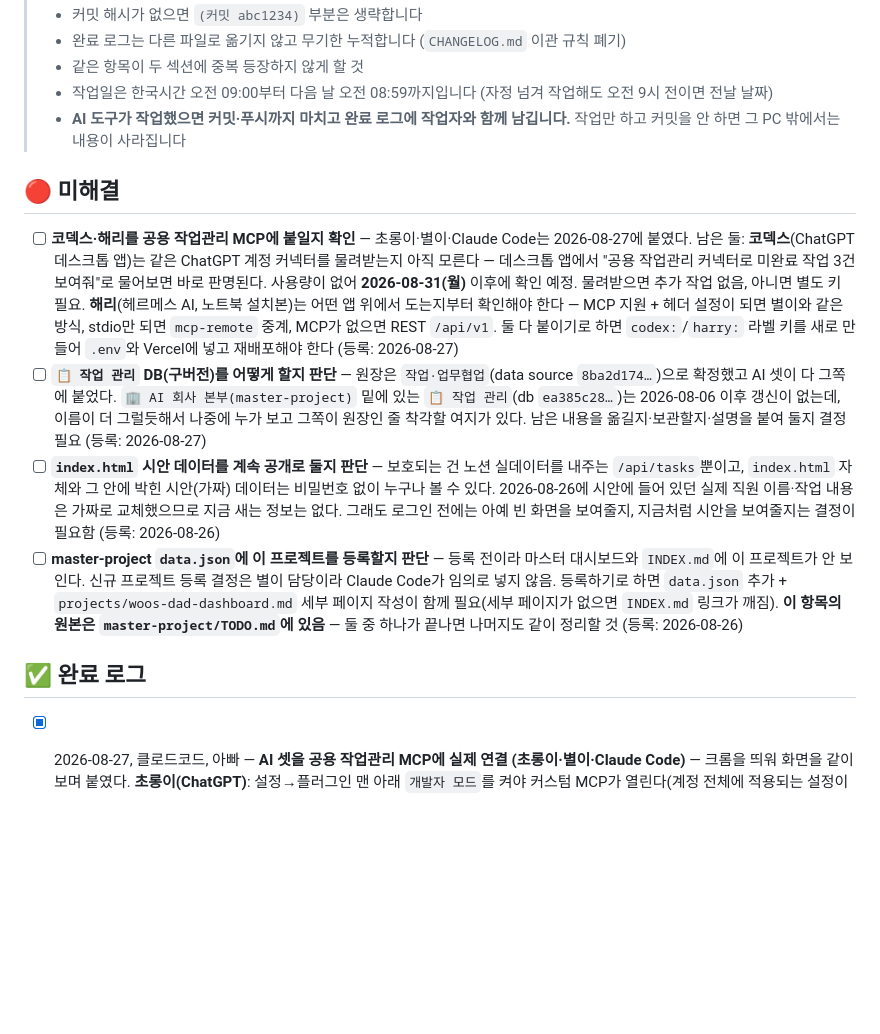
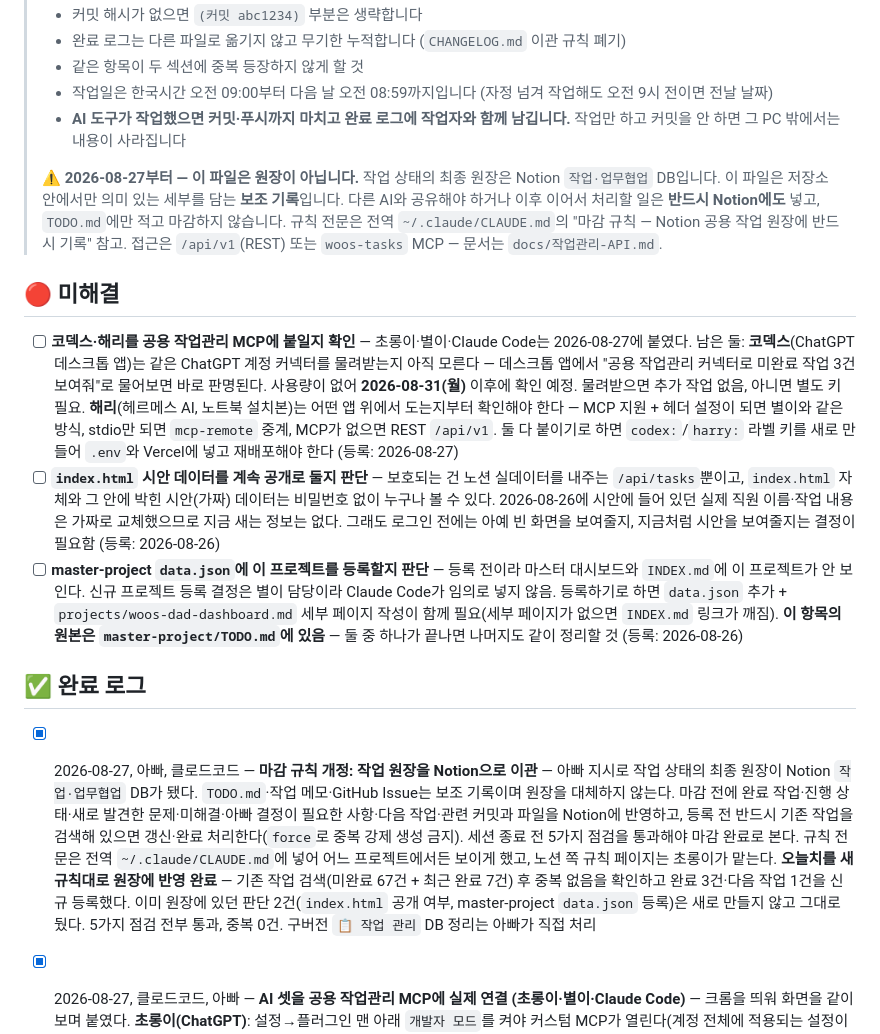
Before and after one commit to dntprbs-maker/woos-dad-dashboard, a Markdown page: TODO.md, the part around the change. GitHub-like rendering; blank space fills up the shorter version.

Commit message:
docs: 작업 원장을 Notion으로 이관 — TODO.md는 보조 기록
머리말에 "이 파일은 원장이 아니다"를 명시하고, 규칙 전문은
전역 ~/.claude/CLAUDE.md 를 가리키게 한다.

오늘치는 새 규칙대로 Notion `작업·업무협업` DB에 반영 완료
(기존 검색 → 중복 없음 확인 → 완료 3건·다음 작업 1건 신규 등록).
구버전 DB 정리 항목은 아빠가 처리해 미해결에서 내린다.

Co-Authored-By: Claude Opus 5 <noreply@anthropic.com>

```diff
--- a/TODO.md
+++ b/TODO.md
@@ -11,16 +11,23 @@
 > - 같은 항목이 두 섹션에 중복 등장하지 않게 할 것
 > - 작업일은 한국시간 오전 09:00부터 다음 날 오전 08:59까지입니다 (자정 넘겨 작업해도 오전 9시 전이면 전날 날짜)
 > - **AI 도구가 작업했으면 커밋·푸시까지 마치고 완료 로그에 작업자와 함께 남깁니다.** 작업만 하고 커밋을 안 하면 그 PC 밖에서는 내용이 사라집니다
+>
+> **⚠️ 2026-08-27부터 — 이 파일은 원장이 아닙니다.**
+> 작업 상태의 최종 원장은 Notion `작업·업무협업` DB입니다. 이 파일은 저장소 안에서만
+> 의미 있는 세부를 담는 **보조 기록**입니다. 다른 AI와 공유해야 하거나 이후 이어서
+> 처리할 일은 **반드시 Notion에도** 넣고, `TODO.md`에만 적고 마감하지 않습니다.
+> 규칙 전문은 전역 `~/.claude/CLAUDE.md`의 "마감 규칙 — Notion 공용 작업 원장에 반드시 기록" 참고.
+> 접근은 `/api/v1`(REST) 또는 `woos-tasks` MCP — 문서는 `docs/작업관리-API.md`.
 
 ## 🔴 미해결
 
 - [ ] **코덱스·해리를 공용 작업관리 MCP에 붙일지 확인** — 초롱이·별이·Claude Code는 2026-08-27에 붙였다. 남은 둘: **코덱스**(ChatGPT 데스크톱 앱)는 같은 ChatGPT 계정 커넥터를 물려받는지 아직 모른다 — 데스크톱 앱에서 "공용 작업관리 커넥터로 미완료 작업 3건 보여줘"로 물어보면 바로 판명된다. 사용량이 없어 **2026-08-31(월)** 이후에 확인 예정. 물려받으면 추가 작업 없음, 아니면 별도 키 필요. **해리**(헤르메스 AI, 노트북 설치본)는 어떤 앱 위에서 도는지부터 확인해야 한다 — MCP 지원 + 헤더 설정이 되면 별이와 같은 방식, stdio만 되면 `mcp-remote` 중계, MCP가 없으면 REST `/api/v1`. 둘 다 붙이기로 하면 `codex:`/`harry:` 라벨 키를 새로 만들어 `.env`와 Vercel에 넣고 재배포해야 한다 (등록: 2026-08-27)
-- [ ] **`📋 작업 관리` DB(구버전)를 어떻게 할지 판단** — 원장은 `작업·업무협업`(data source `8ba2d174…`)으로 확정했고 AI 셋이 다 그쪽에 붙었다. `🏢 AI 회사 본부(master-project)` 밑에 있는 `📋 작업 관리`(db `ea385c28…`)는 2026-08-06 이후 갱신이 없는데, 이름이 더 그럴듯해서 나중에 누가 보고 그쪽이 원장인 줄 착각할 여지가 있다. 남은 내용을 옮길지·보관할지·설명을 붙여 둘지 결정 필요 (등록: 2026-08-27)
 - [ ] **`index.html` 시안 데이터를 계속 공개로 둘지 판단** — 보호되는 건 노션 실데이터를 내주는 `/api/tasks`뿐이고, `index.html` 자체와 그 안에 박힌 시안(가짜) 데이터는 비밀번호 없이 누구나 볼 수 있다. 2026-08-26에 시안에 들어 있던 실제 직원 이름·작업 내용은 가짜로 교체했으므로 지금 새는 정보는 없다. 그래도 로그인 전에는 아예 빈 화면을 보여줄지, 지금처럼 시안을 보여줄지는 결정이 필요함 (등록: 2026-08-26)
 - [ ] **master-project `data.json`에 이 프로젝트를 등록할지 판단** — 등록 전이라 마스터 대시보드와 `INDEX.md`에 이 프로젝트가 안 보인다. 신규 프로젝트 등록 결정은 별이 담당이라 Claude Code가 임의로 넣지 않음. 등록하기로 하면 `data.json` 추가 + `projects/woos-dad-dashboard.md` 세부 페이지 작성이 함께 필요(세부 페이지가 없으면 `INDEX.md` 링크가 깨짐). **이 항목의 원본은 `master-project/TODO.md`에 있음** — 둘 중 하나가 끝나면 나머지도 같이 정리할 것 (등록: 2026-08-26)
 
 ## ✅ 완료 로그
 
+- [x] 2026-08-27, 아빠, 클로드코드 — **마감 규칙 개정: 작업 원장을 Notion으로 이관** — 아빠 지시로 작업 상태의 최종 원장이 Notion `작업·업무협업` DB가 됐다. `TODO.md`·작업 메모·GitHub Issue는 보조 기록이며 원장을 대체하지 않는다. 마감 전에 완료 작업·진행 상태·새로 발견한 문제·미해결·아빠 결정이 필요한 사항·다음 작업·관련 커밋과 파일을 Notion에 반영하고, 등록 전 반드시 기존 작업을 검색해 있으면 갱신·완료 처리한다(`force`로 중복 강제 생성 금지). 세션 종료 전 5가지 점검을 통과해야 마감 완료로 본다. 규칙 전문은 전역 `~/.claude/CLAUDE.md`에 넣어 어느 프로젝트에서든 보이게 했고, 노션 쪽 규칙 페이지는 초롱이가 맡는다. **오늘치를 새 규칙대로 원장에 반영 완료** — 기존 작업 검색(미완료 67건 + 최근 완료 7건) 후 중복 없음을 확인하고 완료 3건·다음 작업 1건을 신규 등록했다. 이미 원장에 있던 판단 2건(`index.html` 공개 여부, master-project `data.json` 등록)은 새로 만들지 않고 그대로 뒀다. 5가지 점검 전부 통과, 중복 0건. 구버전 `📋 작업 관리` DB 정리는 아빠가 직접 처리
 - [x] 2026-08-27, 클로드코드, 아빠 — **AI 셋을 공용 작업관리 MCP에 실제 연결 (초롱이·별이·Claude Code)** — 크롬을 띄워 화면을 같이 보며 붙였다. **초롱이(ChatGPT)**: 설정→플러그인 맨 아래 `개발자 모드`를 켜야 커스텀 MCP가 열린다(계정 전체에 적용되는 설정이라 앞으로 출처 불명 커넥터는 붙이지 말 것). 인증 선택지가 OAuth/인증 없음/혼합 셋뿐이고 **커스텀 헤더 칸이 없어서** 미리 열어 둔 경로 키 방식(`/api/mcp/<키>`)으로 붙였다. **별이(Claude Chat)**: 커넥터 메뉴가 설정→맞춤 설정으로 옮겨져 있다. 이쪽은 `요청 헤더` 칸이 있어서 URL에 키를 넣지 않고 `authorization: Bearer <키>`로 붙였다(저장 후 값이 다시 표시되지 않아 더 안전). 처음에 경로 키로 넣었다가 헤더 방식으로 다시 만들었다. 도구 정의에 넣어 둔 `readOnlyHint`/`destructiveHint` 덕에 Claude가 읽기 6개·쓰기 3개로 자동 분류했고, 아빠가 전부 자동 허용으로 설정. **Claude Code**: `claude mcp add --transport http -s user` 한 줄(헤더 방식). CLI가 PATH에 없어 `AppData/Roaming/Claude/claude-code/<버전>/claude.exe`를 직접 불렀다. 셋 다 도구 9개 인식 확인했고, 초롱이와 별이가 **같은 미완료 3건**을 돌려줘 한 원장을 공유하는 것을 실측 확인. 키는 라벨별로 따로 줬다(`chatgpt`/`claude`/`code`) — 한쪽이 새도 그 라벨만 빼면 나머지는 안 끊긴다
 - [x] 2026-08-27, 클로드코드 — **Remote MCP 서버 추가 (`/api/mcp`)** — 초롱이가 작업 조회·유사검색·생성·수정을 도구로 직접 부를 수 있게 MCP 엔드포인트를 열었다. Streamable HTTP(JSON-RPC over POST), 상태 없음. 도구 9개 — `search_tasks`/`list_tasks`/`get_task`/`create_task`/`update_task`/`archive_task`/`get_schema` + ChatGPT 딥리서치가 기대하는 이름인 `search`/`fetch`. REST를 다시 HTTP로 부르는 대신 핵심 동작을 `api/_lib/ops.js`로 빼내 REST와 MCP가 **같은 코드**를 쓰게 했다 — 중복 차단·서버측 필터가 어느 경로로 들어와도 똑같이 걸린다. 운영 규칙(생성 전 검색, 중복이면 갱신, 거절당하면 force 금지)은 `initialize`의 `instructions`로 전달돼 연결하는 순간 모델이 함께 읽는다. 도구 실패는 JSON-RPC 오류가 아니라 `isError` 도구 결과로 돌려줘 모델이 중복 후보를 읽고 `update_task`로 넘어갈 수 있다. 인증은 `Authorization` 헤더가 기본이고, 헤더 칸이 없는 클라이언트를 위해 `/api/mcp/<키>` 경로 방식도 함께 연다. 로컬·프로덕션 양쪽에서 검증 전 항목 통과, 기존 REST와 대시보드 영향 없음 확인 (커밋 835f220)
 - [x] 2026-08-27, 클로드코드 — **공용 작업관리 API 신설 (Notion 공식 REST API)** — 초롱이가 작업 DB를 점검하다 Notion MCP `query_data_sources`에서 `usage_limit_reached`를 맞은 게 발단. 그 한도는 Notion **MCP 서버 쪽 entitlement**이고 공식 REST API에는 없다는 걸 실측으로 확인했다(연속 20회 조회 2.8초에 전부 성공). 그래서 Notion을 원장으로 계속 쓰기로 하고, 여러 AI가 같은 원장을 공유할 공용 API `/api/v1`을 만들었다 — 조건 조회·유사 작업 검색·수정·생성이고, 생성은 내부적으로 유사검색을 먼저 돌려 중복이면 409로 막는다. 조회 조건은 전부 Notion 서버에서 필터링해 전체를 받아오지 않는다. DB 스키마를 런타임에 읽어 매핑하므로 `📋 작업 관리`와 `작업·업무협업` 어느 쪽에도 붙는다(원장은 `작업·업무협업`으로 확정). 실제 DB로 검증 전 항목 통과, 검증용 작업은 정리했고 미완료 67건으로 원상복구. 검증 중 Integration에 쓰기 권한이 없어 403이 나던 것을 아빠가 해결. 노션 쿼리 인덱스가 0.5초 늦게 반영돼 그 안에 들어온 동시 생성은 중복검사를 빠져나가는데, 실사용에서 겹칠 일이 없어 문서화만 하고 넘어감. 배포 후 `/api/v1/tasks/search`와 `/api/v1/tasks/{id}` 두 단계 경로가 Vercel 엣지에서 404 나는 걸 발견 — `[...path].js` 캐치올이 배포 환경에서 한 단계만 받았다(로컬에서는 정상이라 배포 후에야 드러남). 명시적 rewrite로 바꿔 해결하고 프로덕션에서 전 항목 재검증 완료 (커밋 bfedaef, 422dd69)
```
